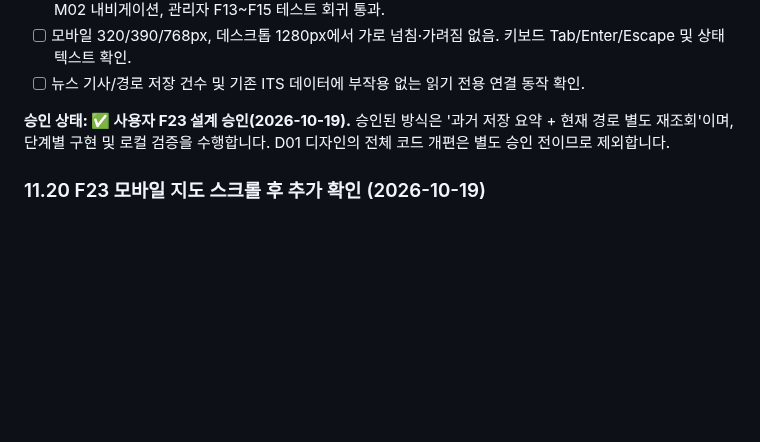
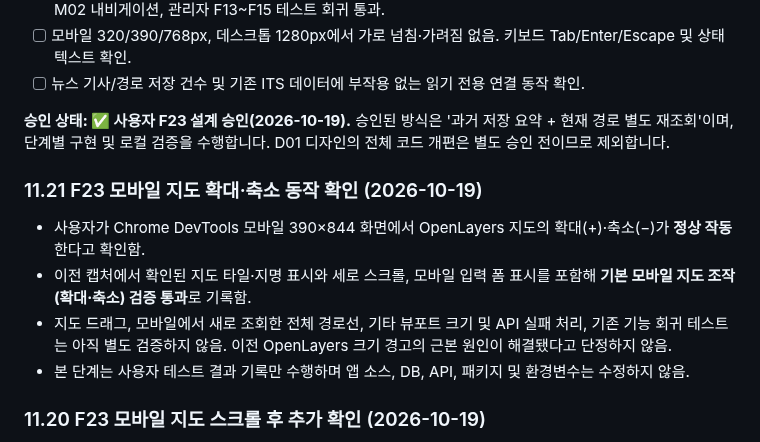
Before and after one commit to gamzpot96-cell/traffic_app_domain, a Markdown page: README.md, the part around the change. Drawn GitHub-style; blank space fills up the shorter version.

Commit message:
docs: verify F23 mobile map zoom controls working

```diff
--- a/README.md
+++ b/README.md
@@ -922,6 +922,13 @@ Uvicorn 서버 실행 후 `/`, `/map`, `/news`, `/admin`에서 상단 메뉴 클
 
 **승인 상태: ✅ 사용자 F23 설계 승인(2026-10-19).** 승인된 방식은 '과거 저장 요약 + 현재 경로 별도 재조회'이며, 단계별 구현 및 로컬 검증을 수행합니다. D01 디자인의 전체 코드 개편은 별도 승인 전이므로 제외합니다.
 
+### 11.21 F23 모바일 지도 확대·축소 동작 확인 (2026-10-19)
+
+- 사용자가 Chrome DevTools 모바일 390×844 화면에서 OpenLayers 지도의 확대(+)·축소(−)가 **정상 작동**한다고 확인함.
+- 이전 캡처에서 확인된 지도 타일·지명 표시와 세로 스크롤, 모바일 입력 폼 표시를 포함해 **기본 모바일 지도 조작(확대·축소) 검증 통과**로 기록함.
+- 지도 드래그, 모바일에서 새로 조회한 전체 경로선, 기타 뷰포트 크기 및 API 실패 처리, 기존 기능 회귀 테스트는 아직 별도 검증하지 않음. 이전 OpenLayers 크기 경고의 근본 원인이 해결됐다고 단정하지 않음.
+- 본 단계는 사용자 테스트 결과 기록만 수행하며 앱 소스, DB, API, 패키지 및 환경변수는 수정하지 않음.
+
 ### 11.20 F23 모바일 지도 스크롤 후 추가 확인 (2026-10-19)
 
 - 사용자 Chrome DevTools `390 × 844` 두 번째 화면에서 모바일 페이지 하단으로 스크롤한 뒤 OpenLayers 지도 타일·도로·건물·지명이 넓게 표시되는 모습을 확인함.
```
